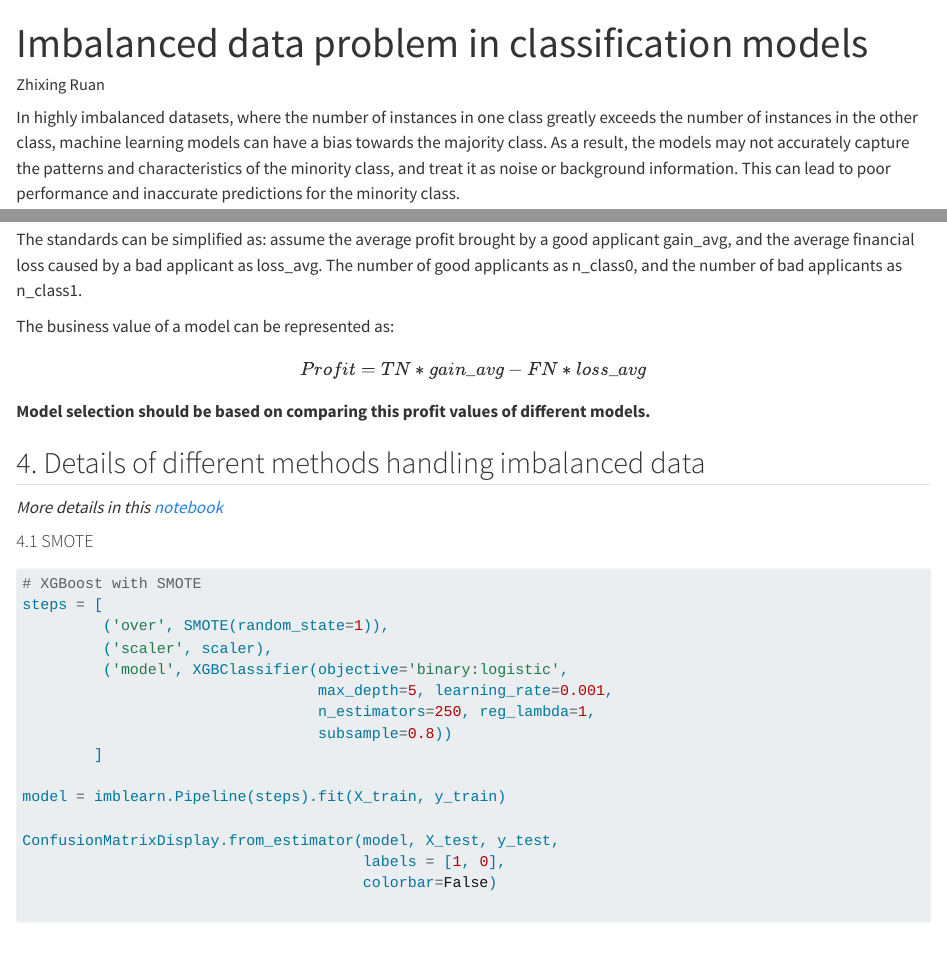
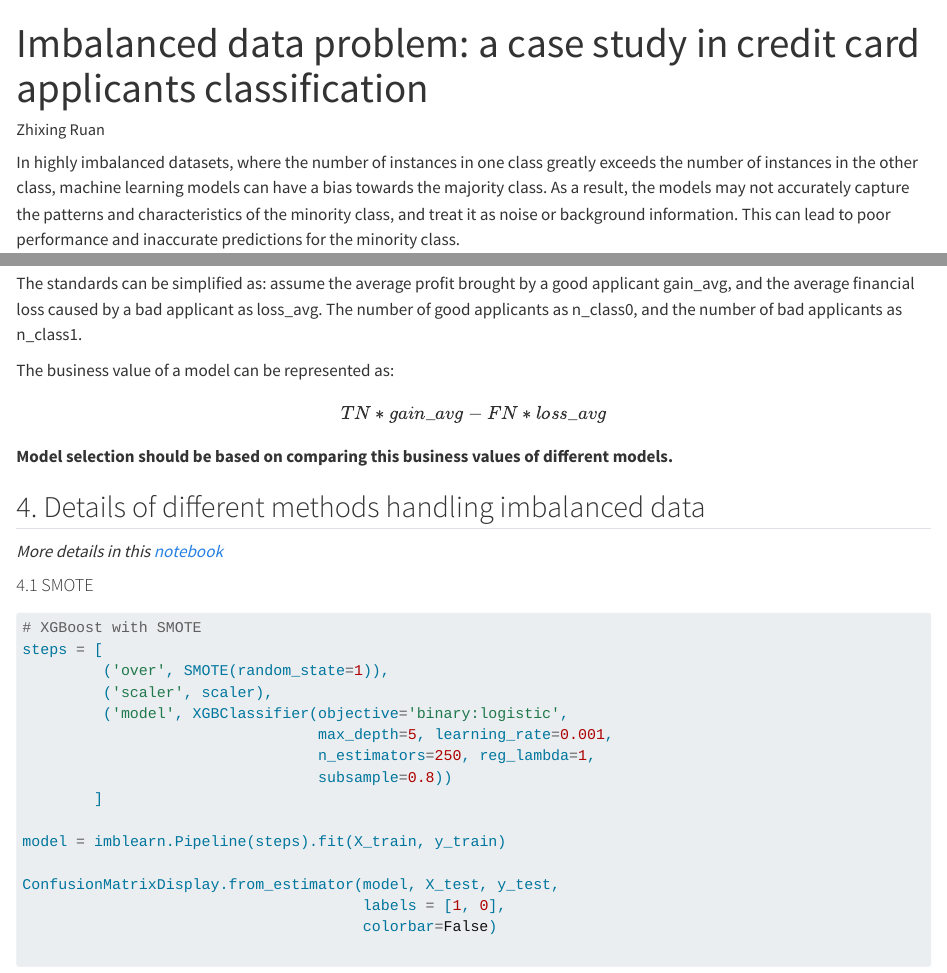
Before and after one commit to ZhixingRuan/zhixingruan.github.io, a Quarto document (content/posts/imbalance-post/index.qmd): the page in a window 1100 px wide, from its top, and a second part further down, joined at a grey line. Rendered offline with R 4.5, knitr and Pandoc in place of Quarto, with nearby package versions.

Commit message:
some changes in posts

```diff
--- a/content/posts/imbalance-post/index.qmd
+++ b/content/posts/imbalance-post/index.qmd
@@ -1,5 +1,5 @@
 ---
-title: "Imbalanced data problem in classification models"
+title: "Imbalanced data problem: a case study in credit card applicants classification"
 author: "Zhixing Ruan"
 categories: ["Machine Learning"]
 ---
@@ -39,9 +39,9 @@ Assume that a good applicant will bring some financial profit while a bad applic
 The standards can be simplified as: assume the average profit brought by a good applicant gain_avg, and the average financial loss caused by a bad applicant as loss_avg. The number of good applicants as n_class0, and the number of bad applicants as n_class1.
 
 The business value of a model can be represented as:
-$$Profit = TN * gain\_avg - FN * loss\_avg$$
+$$TN * gain\_avg - FN * loss\_avg$$
 
-**Model selection should be based on comparing this profit values of different models.**
+**Model selection should be based on comparing this business values of different models.**
 
 ## 4. Details of different methods handling imbalanced data
 
```
